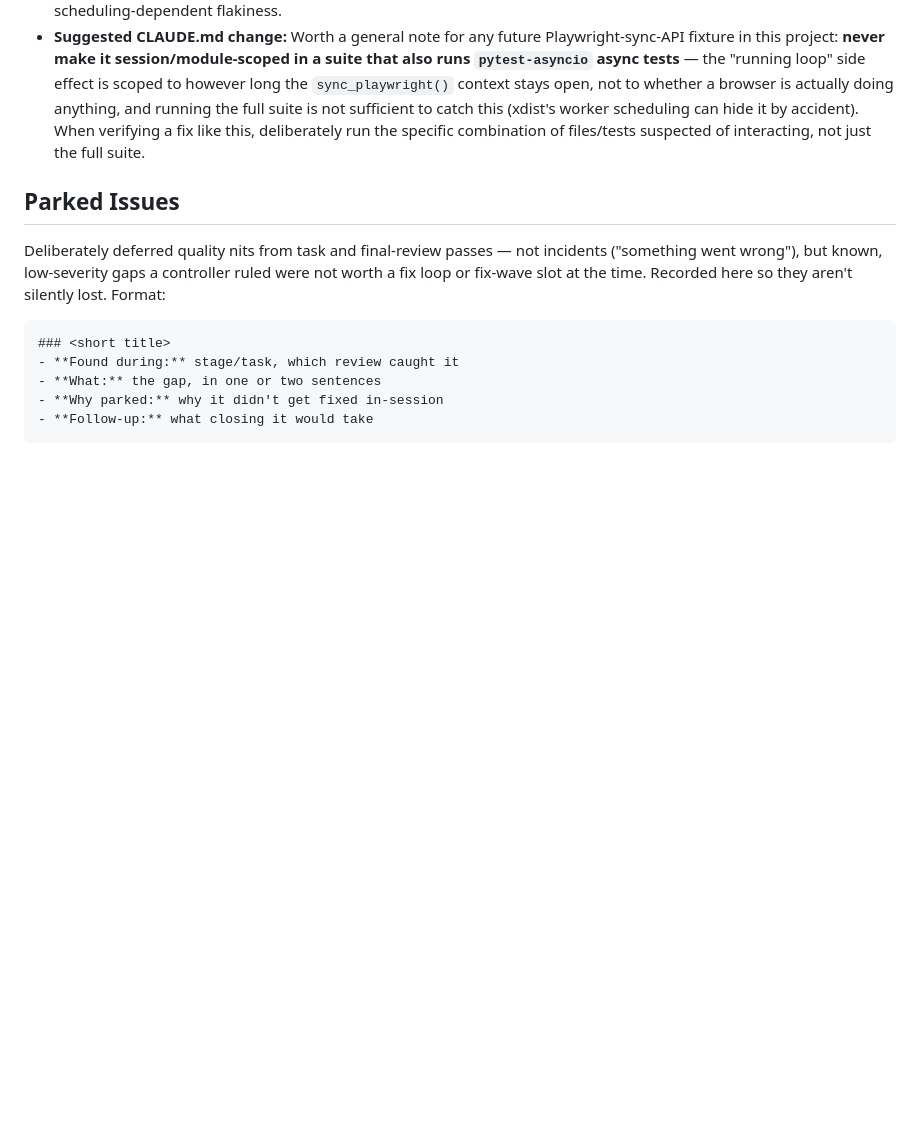
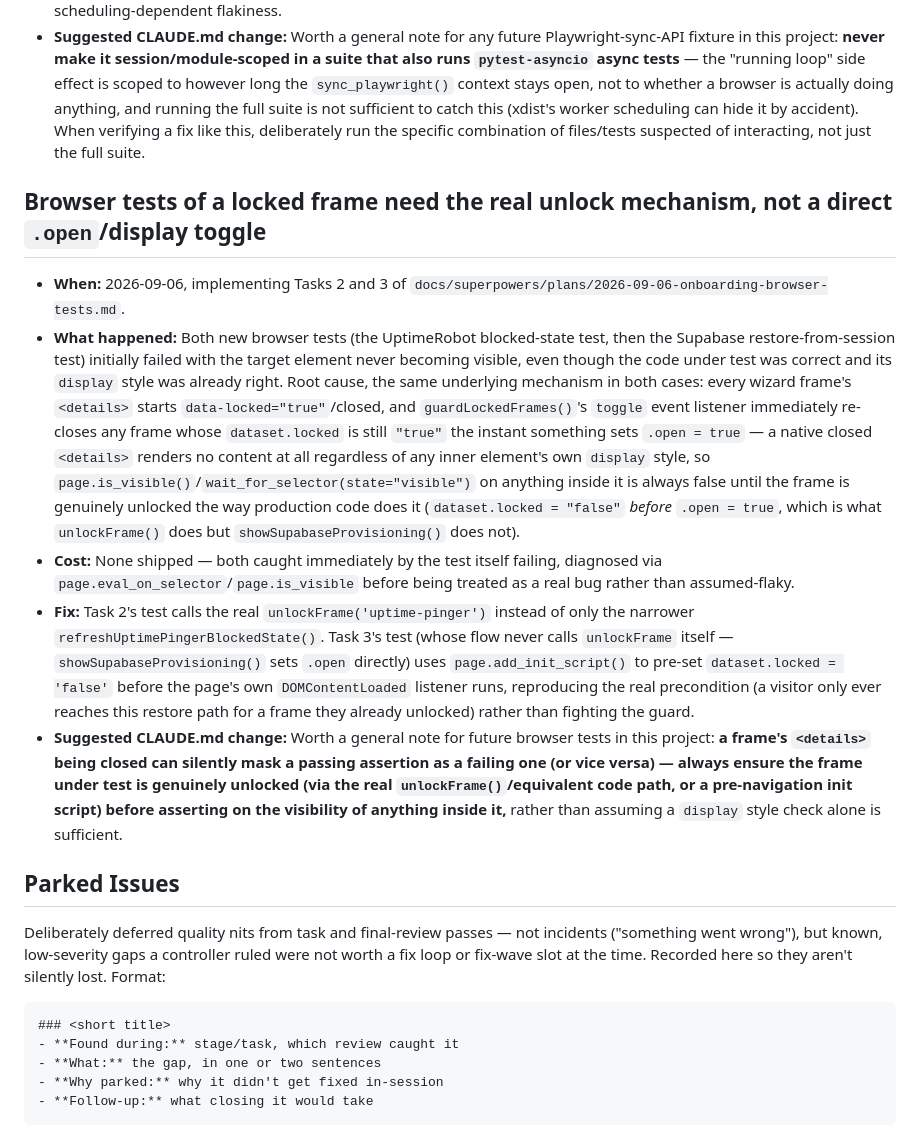
Before and after one commit to SomeoneSomewhereelse/onboarding-wizard, a Markdown page: ISSUES.md, the part around the change. GitHub-like rendering; blank space fills up the shorter version.

Commit message:
Log the closed-<details>-guard gotcha found across Tasks 2 and 3
Both new browser tests initially failed with the target element never
becoming visible, despite the code under test being correct: every
wizard frame's <details> starts locked/closed, and
guardLockedFrames()'s toggle listener immediately re-closes any frame
whose dataset.locked is still "true" the instant something sets
.open = true -- a closed <details> renders no content at all
regardless of any inner element's own display style. Logged in
ISSUES.md and the plan doc so a future browser test doesn't rediscover
this from scratch.

Co-Authored-By: Claude Sonnet 5 <noreply@anthropic.com>
Claude-Session: https://claude.ai/code/session_01AAReo3ythMhSBdgpLdgbY4

```diff
--- a/ISSUES.md
+++ b/ISSUES.md
@@ -55,6 +55,14 @@ open/unresolved.
 - **Cost:** None shipped — caught during the same implementation pass, before the commit. Some rework: the fixture, the spec (`docs/superpowers/specs/2026-09-06-onboarding-browser-tests-design.md` section 3), and the plan all needed a correction pass.
 - **Fix:** Made `browser` function-scoped instead of session-scoped — Chromium is launched and the `sync_playwright()` context fully closed within each single test, so the "running loop" leak is transient and invisible to every other test. Verified by running the two affected files together three times in a row (not just the full suite once) to rule out scheduling-dependent flakiness.
 - **Suggested CLAUDE.md change:** Worth a general note for any future Playwright-sync-API fixture in this project: **never make it session/module-scoped in a suite that also runs `pytest-asyncio` async tests** — the "running loop" side effect is scoped to however long the `sync_playwright()` context stays open, not to whether a browser is actually doing anything, and running the full suite is not sufficient to catch this (xdist's worker scheduling can hide it by accident). When verifying a fix like this, deliberately run the specific combination of files/tests suspected of interacting, not just the full suite.
+
+## Browser tests of a locked frame need the real unlock mechanism, not a direct `.open`/display toggle
+
+- **When:** 2026-09-06, implementing Tasks 2 and 3 of `docs/superpowers/plans/2026-09-06-onboarding-browser-tests.md`.
+- **What happened:** Both new browser tests (the UptimeRobot blocked-state test, then the Supabase restore-from-session test) initially failed with the target element never becoming visible, even though the code under test was correct and its `display` style was already right. Root cause, the same underlying mechanism in both cases: every wizard frame's `<details>` starts `data-locked="true"`/closed, and `guardLockedFrames()`'s `toggle` event listener immediately re-closes any frame whose `dataset.locked` is still `"true"` the instant something sets `.open = true` — a native closed `<details>` renders no content at all regardless of any inner element's own `display` style, so `page.is_visible()`/`wait_for_selector(state="visible")` on anything inside it is always false until the frame is genuinely unlocked the way production code does it (`dataset.locked = "false"` *before* `.open = true`, which is what `unlockFrame()` does but `showSupabaseProvisioning()` does not).
+- **Cost:** None shipped — both caught immediately by the test itself failing, diagnosed via `page.eval_on_selector`/`page.is_visible` before being treated as a real bug rather than assumed-flaky.
+- **Fix:** Task 2's test calls the real `unlockFrame('uptime-pinger')` instead of only the narrower `refreshUptimePingerBlockedState()`. Task 3's test (whose flow never calls `unlockFrame` itself — `showSupabaseProvisioning()` sets `.open` directly) uses `page.add_init_script()` to pre-set `dataset.locked = 'false'` before the page's own `DOMContentLoaded` listener runs, reproducing the real precondition (a visitor only ever reaches this restore path for a frame they already unlocked) rather than fighting the guard.
+- **Suggested CLAUDE.md change:** Worth a general note for future browser tests in this project: **a frame's `<details>` being closed can silently mask a passing assertion as a failing one (or vice versa) — always ensure the frame under test is genuinely unlocked (via the real `unlockFrame()`/equivalent code path, or a pre-navigation init script) before asserting on the visibility of anything inside it,** rather than assuming a `display` style check alone is sufficient.
 
 ## Parked Issues
 
```
Also changed, not shown: 1 other file.
